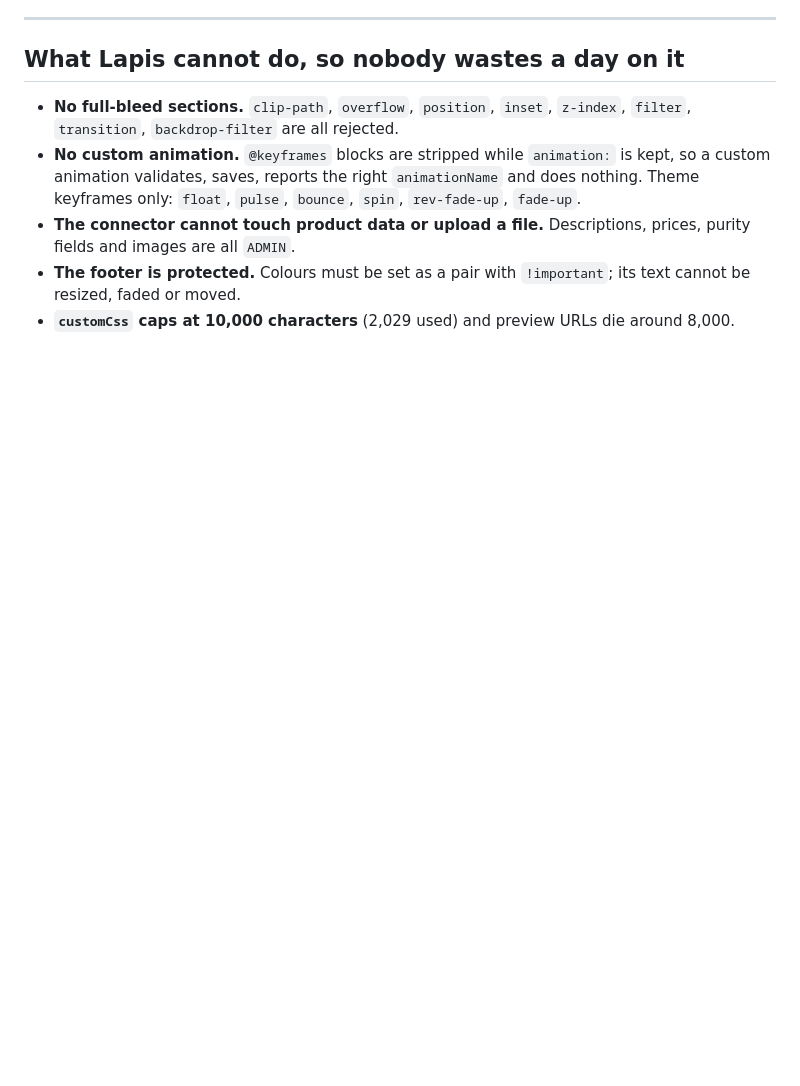
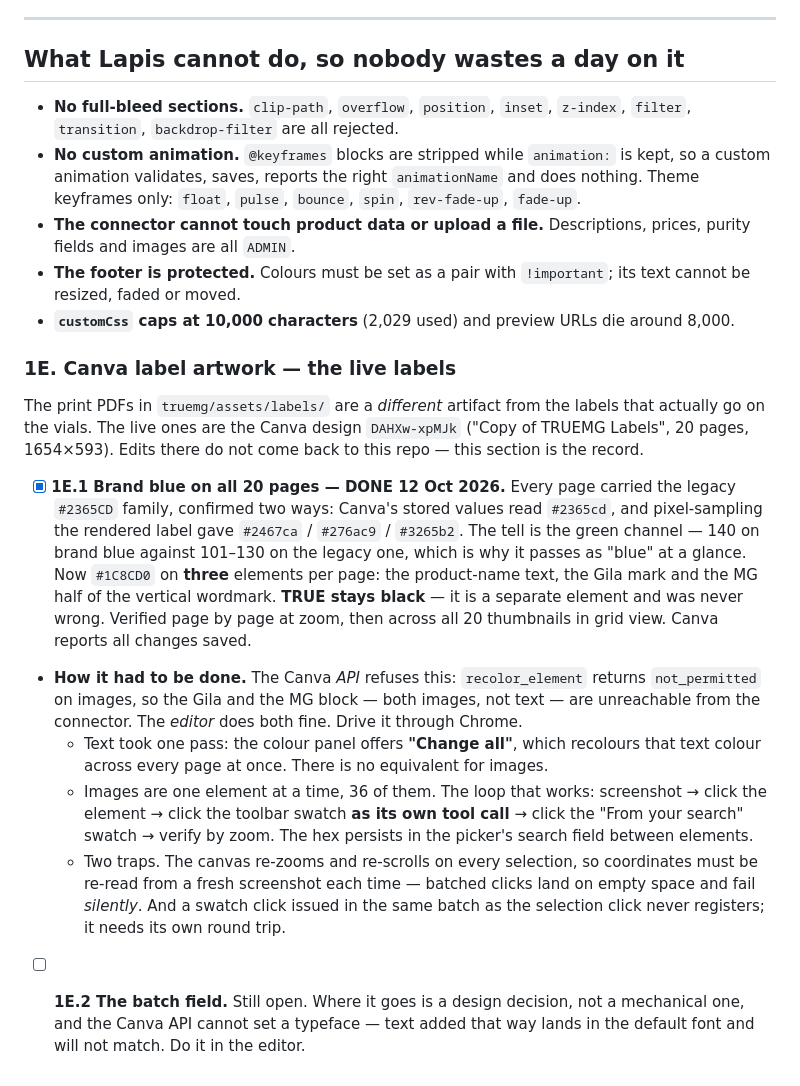
Before and after one commit to milafurman/first-project, a Markdown page: truemg/storefront/DESIGN-TASKLIST.md, the part around the change. Rendered like a GitHub page; blank space fills up the shorter version.

Commit message:
Record the Canva label colour fix: brand blue on all 20 pages
The live vial labels are the Canva design DAHXw-xpMJk, not the print PDFs in
this repo, so there is no artwork change here — only the record of one.

All 20 pages carried the legacy #2365CD family on three elements: the product
name, the Gila mark and the MG half of the vertical wordmark. All three are now
#1C8CD0. TRUE stays black; it is a separate element and was never wrong.

The section also records why the API could not do this (recolor_element returns
not_permitted on images) and the editor loop that could, including the two ways
batched clicks fail silently.

Co-Authored-By: Claude Opus 5 <noreply@anthropic.com>

```diff
--- a/truemg/storefront/DESIGN-TASKLIST.md
+++ b/truemg/storefront/DESIGN-TASKLIST.md
@@ -275,3 +275,41 @@ Ranked by likely commercial impact. Several are owner-side, not design.
   its text cannot be resized, faded or moved.
 - **`customCss` caps at 10,000 characters** (2,029 used) and preview URLs die
   around 8,000.
+
+### 1E. Canva label artwork — the live labels
+
+The print PDFs in `truemg/assets/labels/` are a *different* artifact from the
+labels that actually go on the vials. The live ones are the Canva design
+`DAHXw-xpMJk` ("Copy of TRUEMG Labels", 20 pages, 1654×593). Edits there do not
+come back to this repo — this section is the record.
+
+- [x] **1E.1 Brand blue on all 20 pages — DONE 12 Oct 2026.** Every page carried
+  the legacy `#2365CD` family, confirmed two ways: Canva's stored values read
+  `#2365cd`, and pixel-sampling the rendered label gave `#2467ca` / `#276ac9` /
+  `#3265b2`. The tell is the green channel — 140 on brand blue against 101–130
+  on the legacy one, which is why it passes as "blue" at a glance.
+  Now `#1C8CD0` on **three** elements per page: the product-name text, the Gila
+  mark and the MG half of the vertical wordmark. **TRUE stays black** — it is a
+  separate element and was never wrong. Verified page by page at zoom, then
+  across all 20 thumbnails in grid view. Canva reports all changes saved.
+
+- **How it had to be done.** The Canva *API* refuses this: `recolor_element`
+  returns `not_permitted` on images, so the Gila and the MG block — both images,
+  not text — are unreachable from the connector. The *editor* does both fine.
+  Drive it through Chrome.
+  - Text took one pass: the colour panel offers **"Change all"**, which recolours
+    that text colour across every page at once. There is no equivalent for
+    images.
+  - Images are one element at a time, 36 of them. The loop that works:
+    screenshot → click the element → click the toolbar swatch **as its own tool
+    call** → click the "From your search" swatch → verify by zoom. The hex
+    persists in the picker's search field between elements.
+  - Two traps. The canvas re-zooms and re-scrolls on every selection, so
+    coordinates must be re-read from a fresh screenshot each time — batched
+    clicks land on empty space and fail *silently*. And a swatch click issued in
+    the same batch as the selection click never registers; it needs its own
+    round trip.
+
+- [ ] **1E.2 The batch field.** Still open. Where it goes is a design decision,
+  not a mechanical one, and the Canva API cannot set a typeface — text added
+  that way lands in the default font and will not match. Do it in the editor.
```
